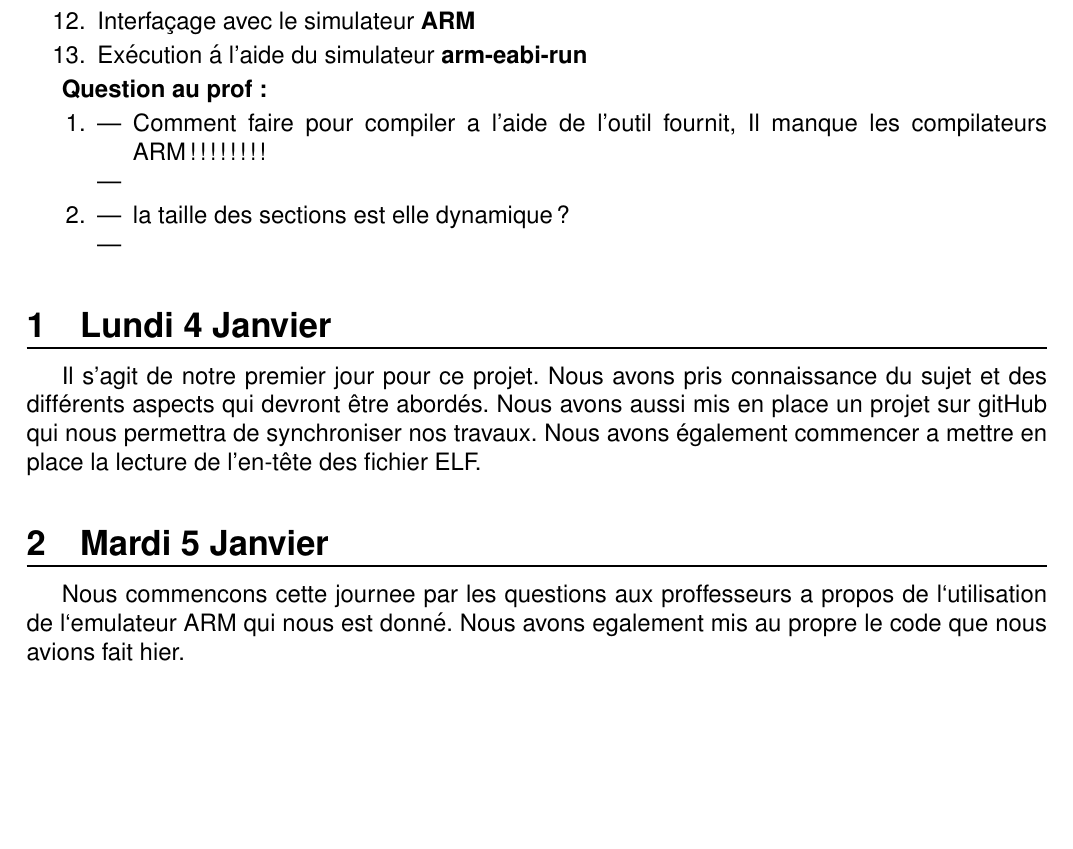
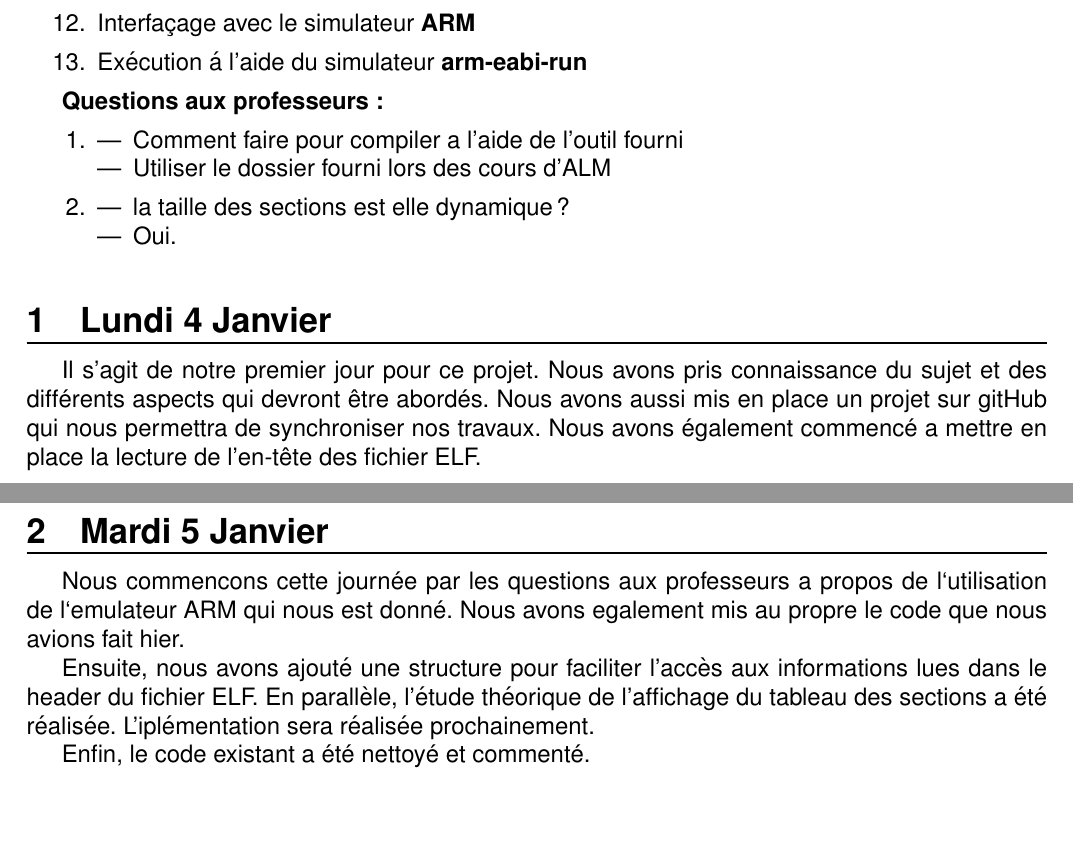
Before and after one commit to Schwingg/Prog5_projet, a LaTeX document (report/journal/final.main.tex): part of the page before the commit and two parts of pages 1 and 2 of 2 after it, the two joined at a grey line, cut so that both start at the same text, the shorter picture padded with empty space. Compiled offline with pdfLaTeX.

Commit message:
journal du jour 1

```diff
--- a/report/journal/final.main.tex
+++ b/report/journal/final.main.tex
@@ -38,18 +38,17 @@
 \item Exécution \'a l'aide du simulateur \textbf{arm-eabi-run}
 \end{enumerate}
 
-\textbf{Question au prof:}
+\textbf{Questions aux professeurs:}
 \begin{enumerate}
 \item
 	\begin{itemize}
-		\item Comment faire pour compiler a l'aide de l'outil fournit,
-		Il manque les compilateurs ARM !!!!!!!!
-		\item
+		\item Comment faire pour compiler a l'aide de l'outil fourni
+		\item Utiliser le dossier fourni lors des cours d'ALM
 	\end{itemize}
 \item
 	\begin{itemize}
 		\item la taille des sections est elle dynamique?
-		\item
+		\item Oui.
 	\end{itemize}
 \end{enumerate}
 
@@ -59,13 +58,18 @@ Il s'agit de notre premier jour pour ce projet. Nous avons pris
 connaissance du sujet et des différents aspects qui devront être
 abordés. Nous avons aussi mis en place un projet sur gitHub qui nous
 permettra de synchroniser nos travaux. Nous avons également
-commencer a mettre en place la lecture de l'en-t\^ete des fichier
+commencé a mettre en place la lecture de l'en-t\^ete des fichier
 ELF.
 
 \section{Mardi 5 Janvier}
 
-Nous commencons cette journee par les questions aux proffesseurs a propos de
+Nous commencons cette journée par les questions aux professeurs a propos de
 l`utilisation de l`emulateur ARM qui nous est donn\'e. Nous avons egalement
 mis au propre le code que nous avions fait hier.
 
+Ensuite, nous avons ajouté une structure pour faciliter l'accès aux informations lues dans le header du fichier ELF.
+En parallèle, l'étude théorique de l'affichage du tableau des sections a été réalisée. L'iplémentation sera réalisée prochainement.
+
+Enfin, le code existant a été nettoyé et commenté.
+
 \end{document}
```
